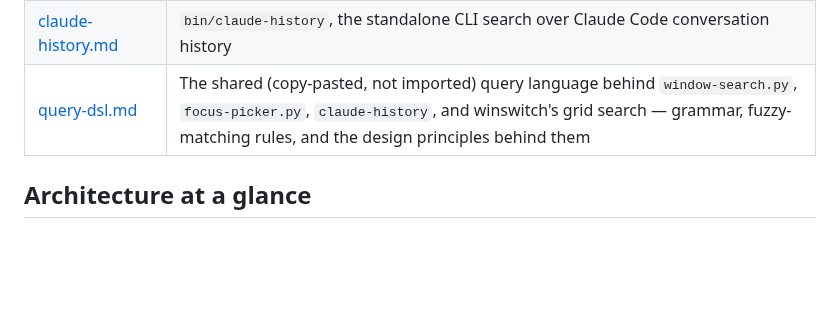
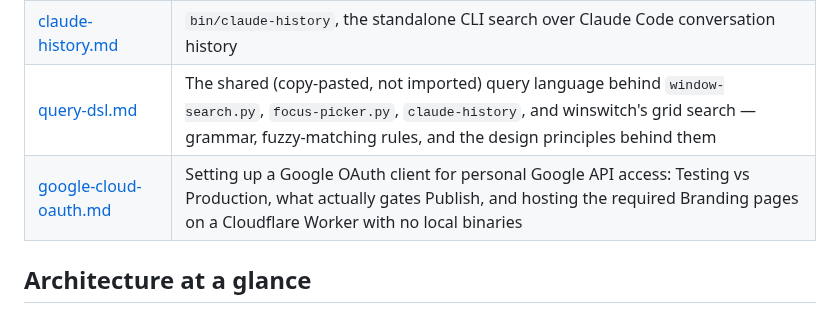
Before and after one commit to baleti/dotfiles, a Markdown page: .config/docs/README.md, the part around the change. GitHub-like rendering; blank space fills up the shorter version.

```diff
--- a/.config/docs/README.md
+++ b/.config/docs/README.md
@@ -27,6 +27,7 @@ version-controlled here and is out of scope for this doc set.
 | [desktop-apps.md](desktop-apps.md) | rofi, mpv, GTK, nsxiv, fsearch, GnuPG, `.desktop` overrides, and waybar's legacy status |
 | [claude-history.md](claude-history.md) | `bin/claude-history`, the standalone CLI search over Claude Code conversation history |
 | [query-dsl.md](query-dsl.md) | The shared (copy-pasted, not imported) query language behind `window-search.py`, `focus-picker.py`, `claude-history`, and winswitch's grid search — grammar, fuzzy-matching rules, and the design principles behind them |
+| [google-cloud-oauth.md](google-cloud-oauth.md) | Setting up a Google OAuth client for personal Google API access: Testing vs Production, what actually gates Publish, and hosting the required Branding pages on a Cloudflare Worker with no local binaries |
 
 ## Architecture at a glance
 
```
Also changed, not shown: .config/docs/google-cloud-oauth.md (added, +220 -0 lines).
